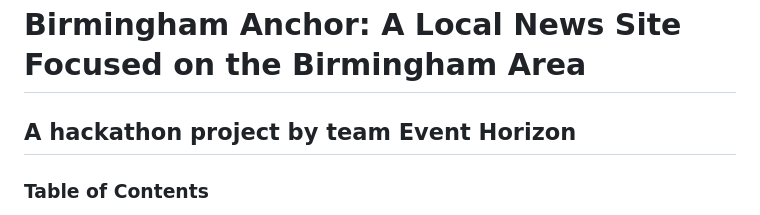
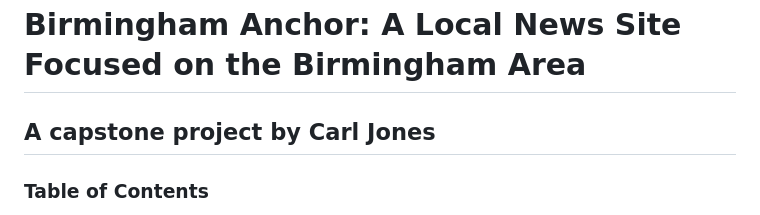
Before and after one commit to c-e-jones/anchornews, a Markdown page: README.md, the part around the change. Rendered like a GitHub page.

```diff
--- a/README.md
+++ b/README.md
@@ -1,5 +1,5 @@
 # Birmingham Anchor: A Local News Site Focused on the Birmingham Area
-## A hackathon project by team Event Horizon
+## A capstone project by Carl Jones
 
 ### Table of Contents
 1. [Project Description](https://github.com/maria-grozova/Celebrating-Diversity/blob/main/README.md#1-project-description)
```
